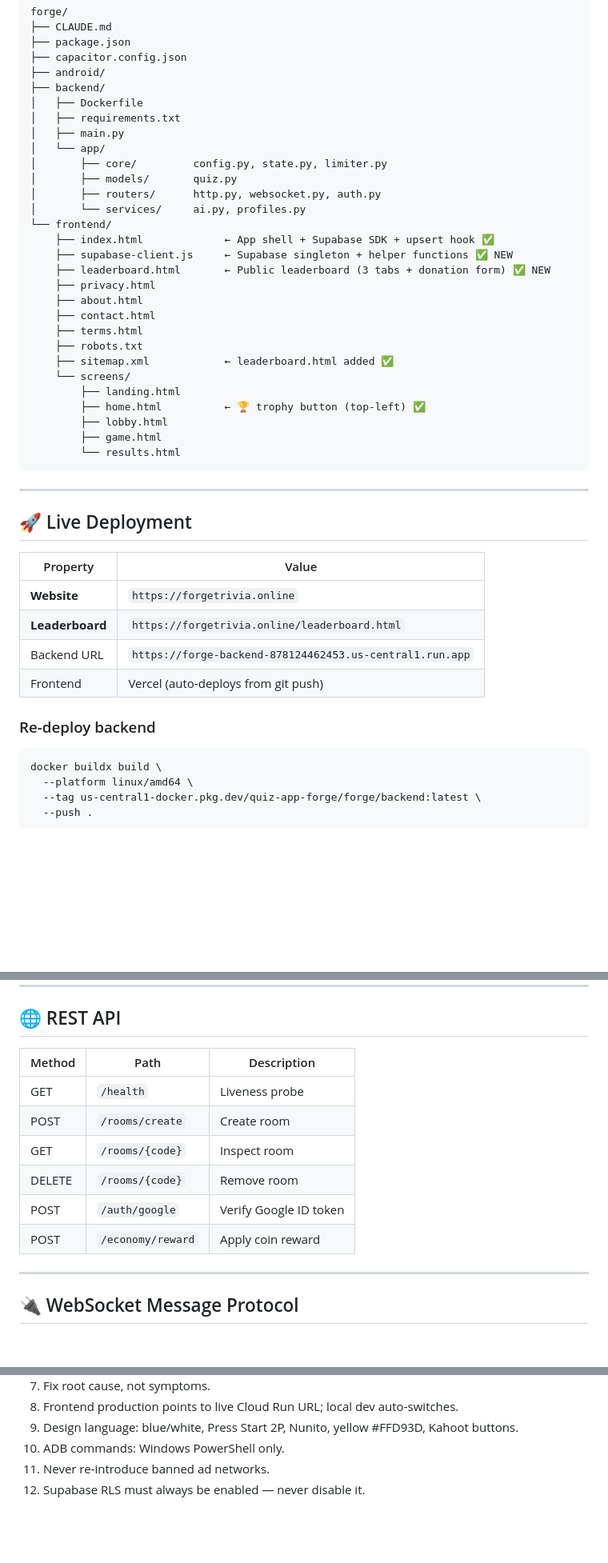
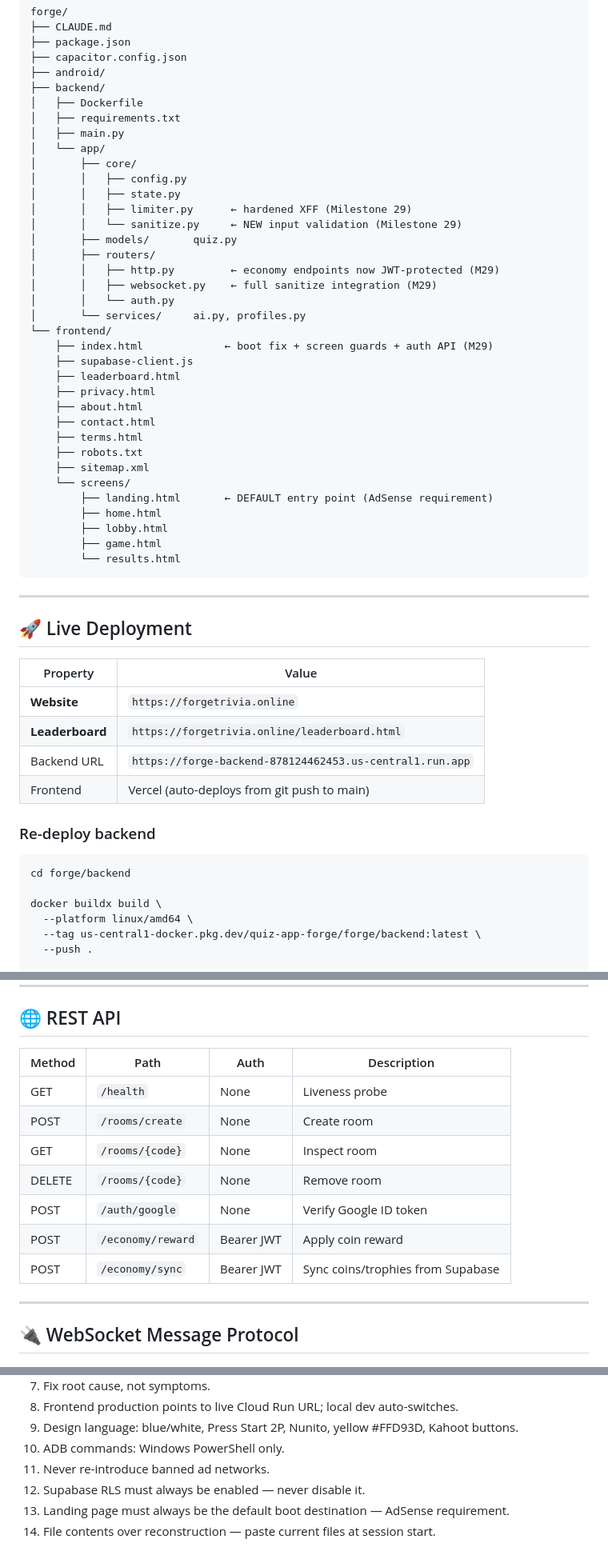
Before and after one commit to DevSolanki-works/QuizApp, a Markdown page: forge/CLAUDE.md, 3 parts joined by grey strips. Shown at 80% size. GitHub-like rendering; blank space fills up the shorter version.

````diff
--- a/forge/CLAUDE.md
+++ b/forge/CLAUDE.md
@@ -111,23 +166,30 @@ forge/
 │   ├── requirements.txt
 │   ├── main.py
 │   └── app/
-│       ├── core/         config.py, state.py, limiter.py
+│       ├── core/
+│       │   ├── config.py
+│       │   ├── state.py
+│       │   ├── limiter.py      ← hardened XFF (Milestone 29)
+│       │   └── sanitize.py     ← NEW input validation (Milestone 29)
 │       ├── models/       quiz.py
-│       ├── routers/      http.py, websocket.py, auth.py
+│       ├── routers/
+│       │   ├── http.py         ← economy endpoints now JWT-protected (M29)
+│       │   ├── websocket.py    ← full sanitize integration (M29)
+│       │   └── auth.py
 │       └── services/     ai.py, profiles.py
 └── frontend/
-    ├── index.html             ← App shell + Supabase SDK + upsert hook ✅
-    ├── supabase-client.js     ← Supabase singleton + helper functions ✅ NEW
-    ├── leaderboard.html       ← Public leaderboard (3 tabs + donation form) ✅ NEW
+    ├── index.html             ← boot fix + screen guards + auth API (M29)
+    ├── supabase-client.js
+    ├── leaderboard.html
     ├── privacy.html
     ├── about.html
     ├── contact.html
     ├── terms.html
     ├── robots.txt
-    ├── sitemap.xml            ← leaderboard.html added ✅
+    ├── sitemap.xml
     └── screens/
-        ├── landing.html
-        ├── home.html          ← 🏆 trophy button (top-left) ✅
+        ├── landing.html       ← DEFAULT entry point (AdSense requirement)
+        ├── home.html
         ├── lobby.html
         ├── game.html
         └── results.html
@@ -142,10 +204,12 @@ forge/
 | **Website** | `https://forgetrivia.online` |
 | **Leaderboard** | `https://forgetrivia.online/leaderboard.html` |
 | Backend URL | `https://forge-backend-878124462453.us-central1.run.app` |
-| Frontend | Vercel (auto-deploys from git push) |
+| Frontend | Vercel (auto-deploys from git push to main) |
 
 ### Re-deploy backend
 ```bash
+cd forge/backend
+
 docker buildx build \
   --platform linux/amd64 \
   --tag us-central1-docker.pkg.dev/quiz-app-forge/forge/backend:latest \
@@ -199,14 +263,15 @@ Economy localStorage key: `forge_economy_{user_id}` — source of truth on clien
 
 ## 🌐 REST API
 
-| Method | Path | Description |
-|--------|------|-------------|
-| GET | `/health` | Liveness probe |
-| POST | `/rooms/create` | Create room |
-| GET | `/rooms/{code}` | Inspect room |
-| DELETE | `/rooms/{code}` | Remove room |
-| POST | `/auth/google` | Verify Google ID token |
-| POST | `/economy/reward` | Apply coin reward |
+| Method | Path | Auth | Description |
+|--------|------|------|-------------|
+| GET | `/health` | None | Liveness probe |
+| POST | `/rooms/create` | None | Create room |
+| GET | `/rooms/{code}` | None | Inspect room |
+| DELETE | `/rooms/{code}` | None | Remove room |
+| POST | `/auth/google` | None | Verify Google ID token |
+| POST | `/economy/reward` | Bearer JWT | Apply coin reward |
+| POST | `/economy/sync` | Bearer JWT | Sync coins/trophies from Supabase |
 
 ---
 
@@ -281,3 +357,5 @@ Economy localStorage key: `forge_economy_{user_id}` — source of truth on clien
 10. ADB commands: Windows PowerShell only.
 11. Never re-introduce banned ad networks.
 12. Supabase RLS must always be enabled — never disable it.
+13. Landing page must always be the default boot destination — AdSense requirement.
+14. File contents over reconstruction — paste current files at session start.
````
Also changed, not shown: other parts of forge/CLAUDE.md (+87 -21 lines).
